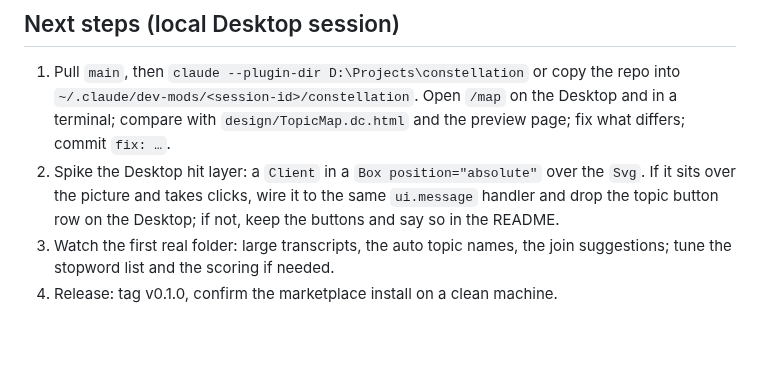
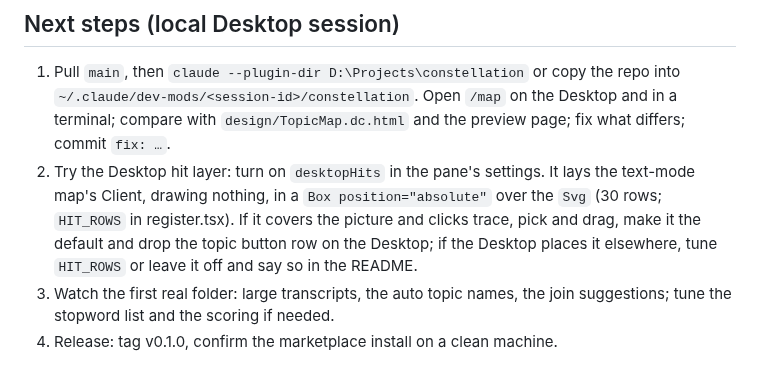
Before and after one commit to nrzz/constellation, a Markdown page: PLAN.md, the part around the change. GitHub-like rendering; blank space fills up the shorter version.

```diff
--- a/PLAN.md
+++ b/PLAN.md
@@ -444,10 +444,13 @@ by `e.surface`; a Client's props must hold no `undefined`.
    the repo into `~/.claude/dev-mods/<session-id>/constellation`. Open `/map`
    on the Desktop and in a terminal; compare with `design/TopicMap.dc.html`
    and the preview page; fix what differs; commit `fix: …`.
-2. Spike the Desktop hit layer: a `Client` in a `Box position="absolute"`
-   over the `Svg`. If it sits over the picture and takes clicks, wire it to
-   the same `ui.message` handler and drop the topic button row on the
-   Desktop; if not, keep the buttons and say so in the README.
+2. Try the Desktop hit layer: turn on `desktopHits` in the pane's settings.
+   It lays the text-mode map's Client, drawing nothing, in a
+   `Box position="absolute"` over the `Svg` (30 rows; `HIT_ROWS` in
+   register.tsx). If it covers the picture and clicks trace, pick and drag,
+   make it the default and drop the topic button row on the Desktop; if the
+   Desktop places it elsewhere, tune `HIT_ROWS` or leave it off and say so
+   in the README.
 3. Watch the first real folder: large transcripts, the auto topic names, the
    join suggestions; tune the stopword list and the scoring if needed.
 4. Release: tag v0.1.0, confirm the marketplace install on a clean machine.
```
Also changed, not shown: README.md (+4 -1 lines), .claude-plugin/icon.png (added), 8 other files.
